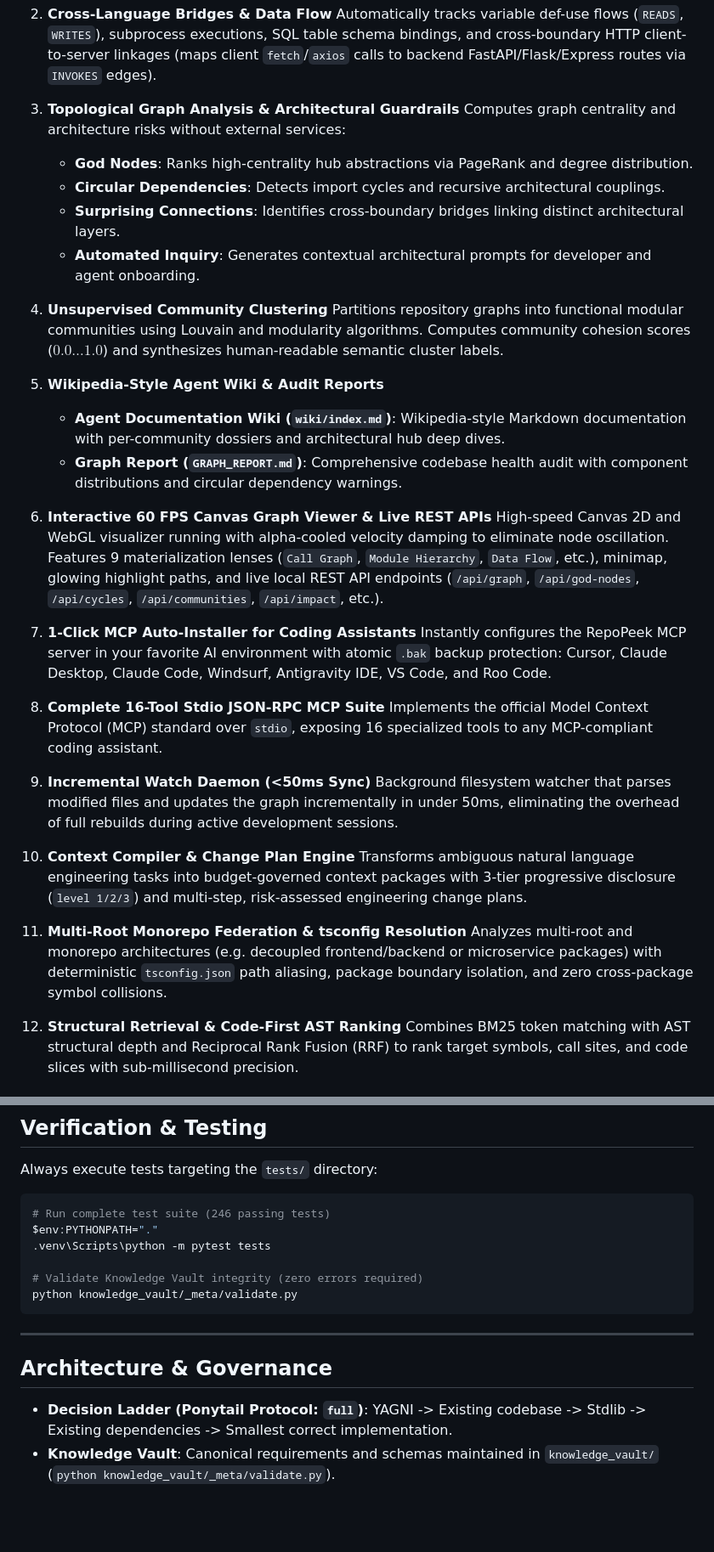
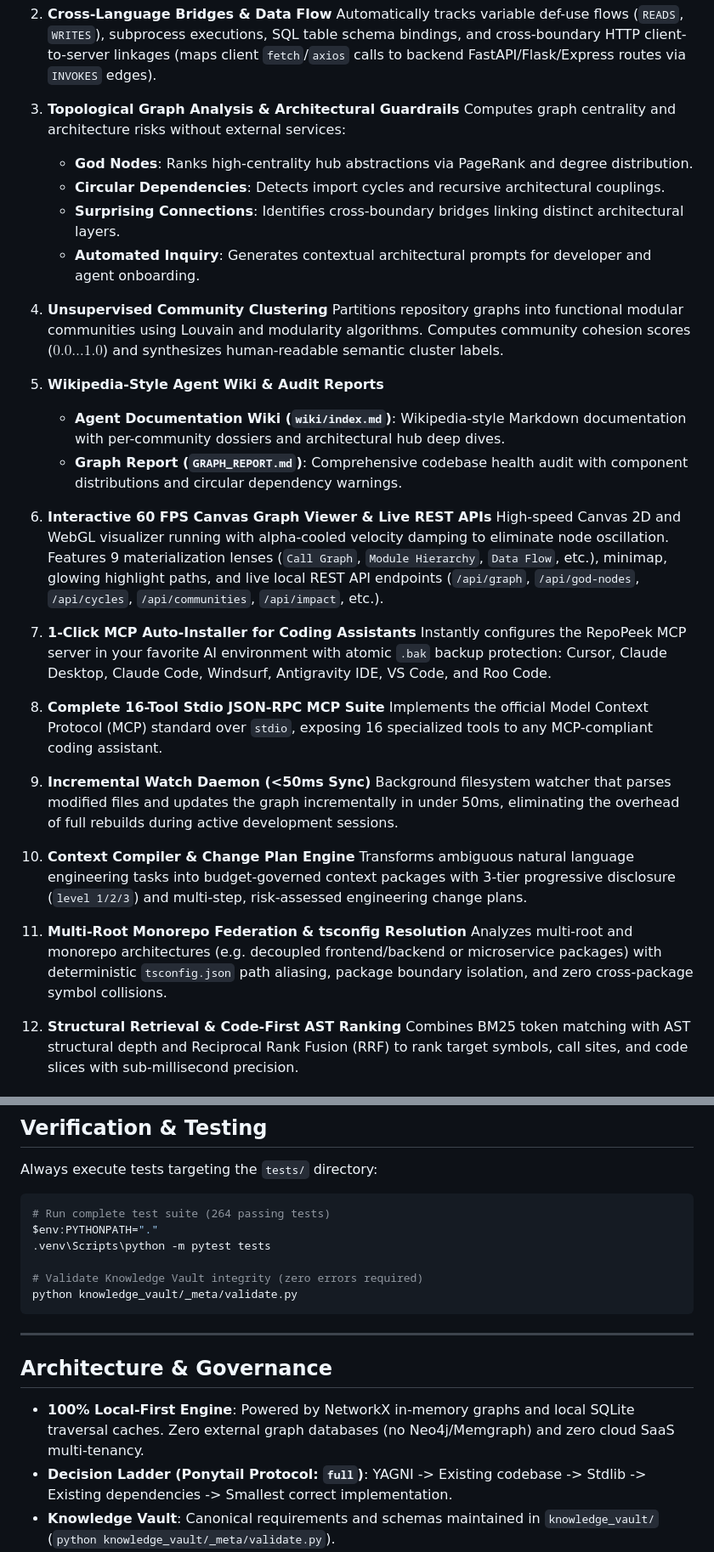
Before and after one commit to pratiyush-DA/repopeek, a Markdown page: README.md, 2 parts joined by grey strips. Shown at 85% size. GitHub-like rendering; blank space fills up the shorter version.

````diff
--- a/README.md
+++ b/README.md
@@ -33,36 +30,29 @@ RepoPeek serves as an **on-demand navigation index**, not a closed-world dump of
 3. **Topological Graph Analysis & Architectural Guardrails**
    Computes graph centrality and architecture risks without external services:
+
    - **God Nodes**: Ranks high-centrality hub abstractions via PageRank and degree distribution.
    - **Circular Dependencies**: Detects import cycles and recursive architectural couplings.
    - **Surprising Connections**: Identifies cross-boundary bridges linking distinct architectural layers.
    - **Automated Inquiry**: Generates contextual architectural prompts for developer and agent onboarding.
-
 4. **Unsupervised Community Clustering**
    Partitions repository graphs into functional modular communities using Louvain and modularity algorithms. Computes community cohesion scores ($0.0 \dots 1.0$) and synthesizes human-readable semantic cluster labels.
+5. **Wikipedia-Style Agent Wiki & Audit Reports**
 
-5. **Wikipedia-Style Agent Wiki & Audit Reports**
    - **Agent Documentation Wiki (`wiki/index.md`)**: Wikipedia-style Markdown documentation with per-community dossiers and architectural hub deep dives.
    - **Graph Report (`GRAPH_REPORT.md`)**: Comprehensive codebase health audit with component distributions and circular dependency warnings.
-
 6. **Interactive 60 FPS Canvas Graph Viewer & Live REST APIs**
    High-speed Canvas 2D and WebGL visualizer running with alpha-cooled velocity damping to eliminate node oscillation. Features 9 materialization lenses (`Call Graph`, `Module Hierarchy`, `Data Flow`, etc.), minimap, glowing highlight paths, and live local REST API endpoints (`/api/graph`, `/api/god-nodes`, `/api/cycles`, `/api/communities`, `/api/impact`, etc.).
-
 7. **1-Click MCP Auto-Installer for Coding Assistants**
    Instantly configures the RepoPeek MCP server in your favorite AI environment with atomic `.bak` backup protection:
    Cursor, Claude Desktop, Claude Code, Windsurf, Antigravity IDE, VS Code, and Roo Code.
-
 8. **Complete 16-Tool Stdio JSON-RPC MCP Suite**
    Implements the official Model Context Protocol (MCP) standard over `stdio`, exposing 16 specialized tools to any MCP-compliant coding assistant.
-
 9. **Incremental Watch Daemon (<50ms Sync)**
    Background filesystem watcher that parses modified files and updates the graph incrementally in under 50ms, eliminating the overhead of full rebuilds during active development sessions.
-
 10. **Context Compiler & Change Plan Engine**
     Transforms ambiguous natural language engineering tasks into budget-governed context packages with 3-tier progressive disclosure (`level 1/2/3`) and multi-step, risk-assessed engineering change plans.
-
 11. **Multi-Root Monorepo Federation & tsconfig Resolution**
     Analyzes multi-root and monorepo architectures (e.g. decoupled frontend/backend or microservice packages) with deterministic `tsconfig.json` path aliasing, package boundary isolation, and zero cross-package symbol collisions.
-
 12. **Structural Retrieval & Code-First AST Ranking**
     Combines BM25 token matching with AST structural depth and Reciprocal Rank Fusion (RRF) to rank target symbols, call sites, and code slices with sub-millisecond precision.
 
@@ -354,7 +346,7 @@ Telemetry operates in-memory with **zero network egress by default**. To emit me
 Always execute tests targeting the `tests/` directory:
 
 ```bash
-# Run complete test suite (246 passing tests)
+# Run complete test suite (264 passing tests)
 $env:PYTHONPATH="."
 .venv\Scripts\python -m pytest tests
 
@@ -366,6 +358,7 @@ python knowledge_vault/_meta/validate.py
 
 ## Architecture & Governance
 
+- **100% Local-First Engine**: Powered by NetworkX in-memory graphs and local SQLite traversal caches. Zero external graph databases (no Neo4j/Memgraph) and zero cloud SaaS multi-tenancy.
 - **Decision Ladder (Ponytail Protocol: `full`)**: YAGNI -> Existing codebase -> Stdlib -> Existing dependencies -> Smallest correct implementation.
 - **Knowledge Vault**: Canonical requirements and schemas maintained in `knowledge_vault/` (`python knowledge_vault/_meta/validate.py`).
 - **Workflow Documentation**: `Workflow_Documentation/00-README.md`.
````
Also changed, not shown: other parts of README.md (+38 -39 lines), brag-output/brag-plan.md (+71 -61 lines), knowledge_vault/_meta/changelog.md (+2 -1 lines), brag-output/brag.jpg, docs/brag.jpg, 3 other files.
